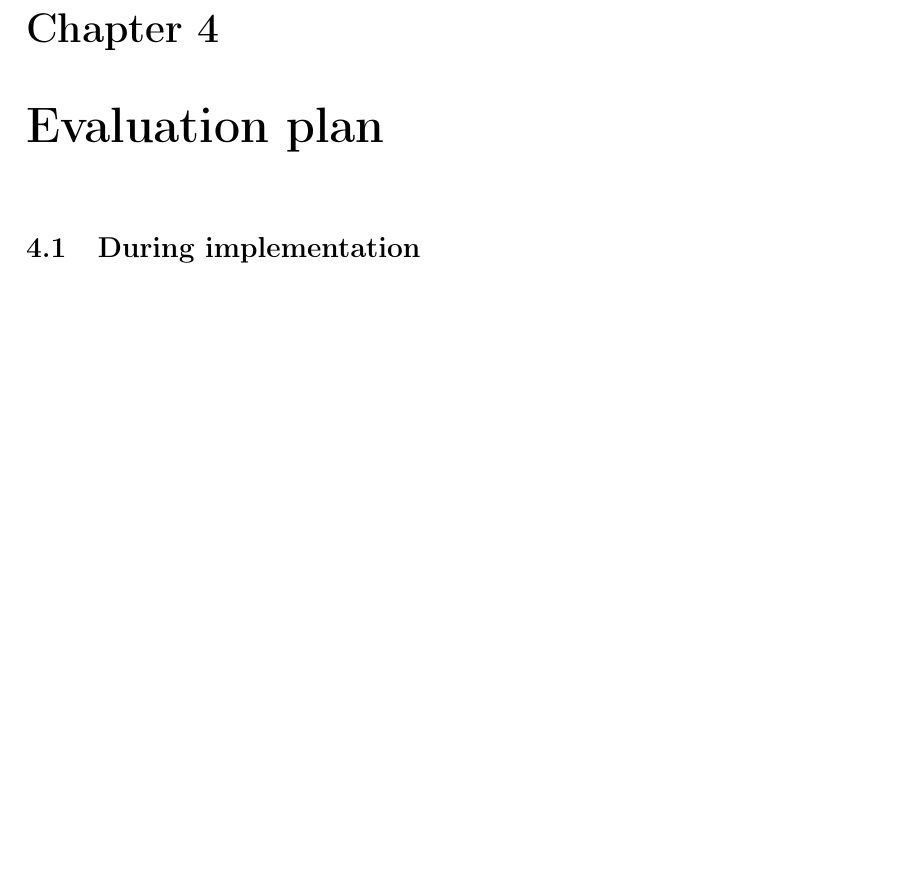
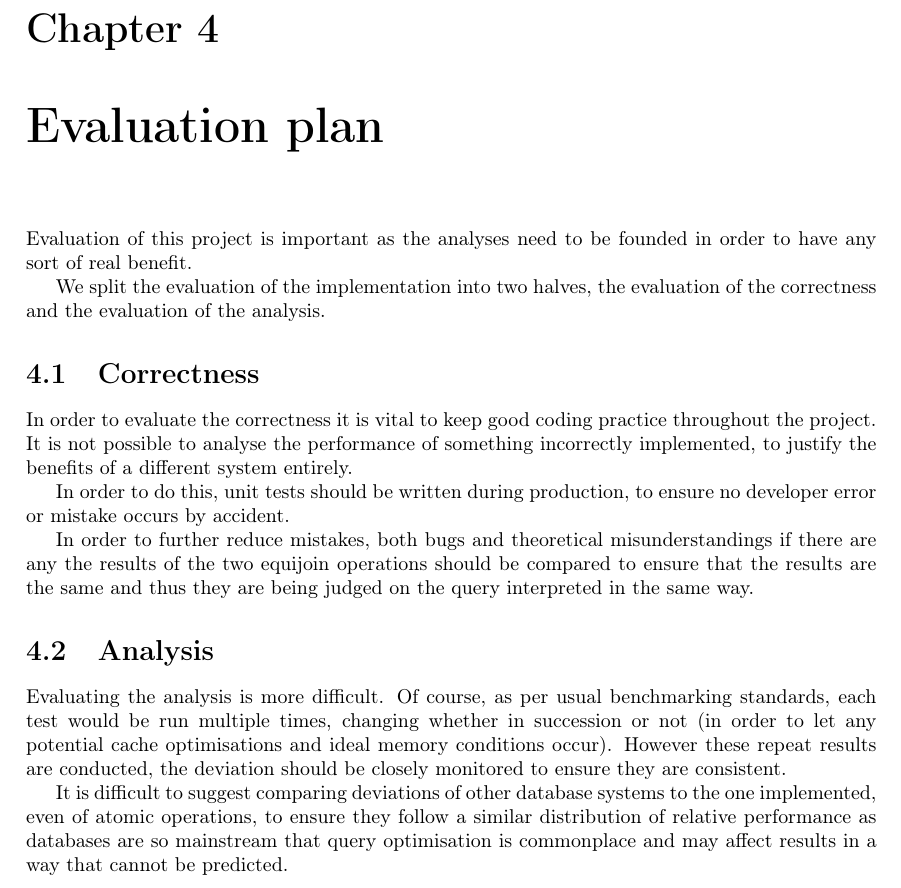
Before and after one commit to MatBon01/joinbench, a LaTeX thesis (interim.tex, which reads report/evaluation/evaluationplan.tex): part of page 16 of 19, cut so that both start at the same text, the shorter picture padded with empty space. Compiled offline with pdfLaTeX.

Commit message:
Draft the evaluation (#20)
* Write section on correctness

* Comment on the evaluation of the analysis

```diff
--- a/report/evaluation/evaluationplan.tex
+++ b/report/evaluation/evaluationplan.tex
@@ -2,4 +2,18 @@
 \begin{comment}
 Project evaluation is very important, so it's important to think now about how you plan to measure success. For example, what functionality do you need to demonstrate?  What experiments to you need to undertake and what outcome(s) would constitute success?  What benchmarks should you use? How has your project extended the state of the art?  How do you measure qualitative aspects, such as ease of use?  These are the sort of questions that your project evaluation should address; this section should outline your plan.
 \end{comment}
-\section{During implementation}\label{sec:evaluationduringimplementation}
+Evaluation of this project is important as the analyses need to be founded in order to have any sort of real benefit.
+
+We split the evaluation of the implementation into two halves, the evaluation of the correctness and the evaluation of the analysis.
+
+\section{Correctness}\label{sec:correctnessevaluation}
+In order to evaluate the correctness it is vital to keep good coding practice throughout the project. It is not possible to analyse the performance of something incorrectly implemented, to justify the benefits of a different system entirely.
+
+In order to do this, unit tests should be written during production, to ensure no developer error or mistake occurs by accident.
+
+In order to further reduce mistakes, both bugs and theoretical misunderstandings if there are any the results of the two equijoin operations should be compared to ensure that the results are the same and thus they are being judged on the query interpreted in the same way.
+
+\section{Analysis}
+Evaluating the analysis is more difficult. Of course, as per usual benchmarking standards, each test would be run multiple times, changing whether in succession or not (in order to let any potential cache optimisations and ideal memory conditions occur). However these repeat results are conducted, the deviation should be closely monitored to ensure they are consistent.
+
+It is difficult to suggest comparing deviations of other database systems to the one implemented, even of atomic operations, to ensure they follow a similar distribution of relative performance as databases are so mainstream that query optimisation is commonplace and may affect results in a way that cannot be predicted.
```
Also changed, not shown: report/project/projectplan.tex (+1 -1 lines).
